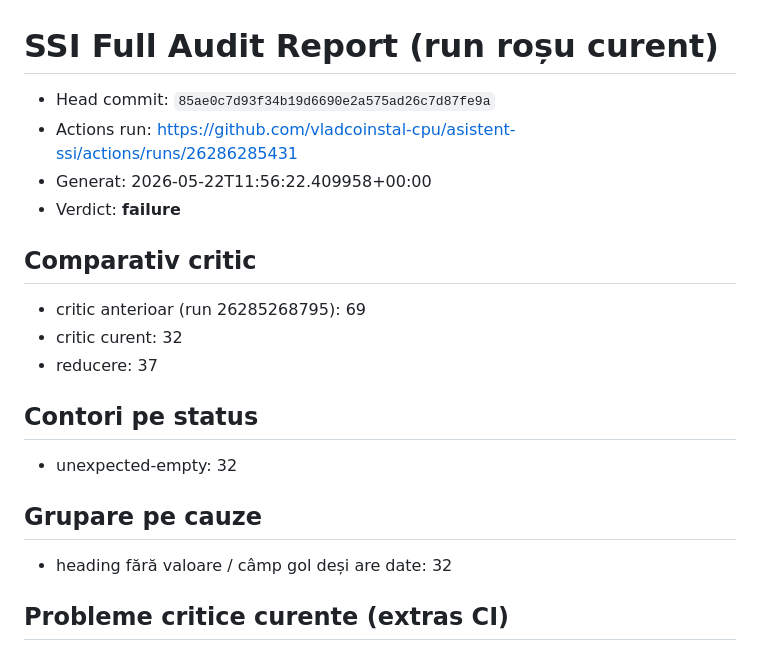
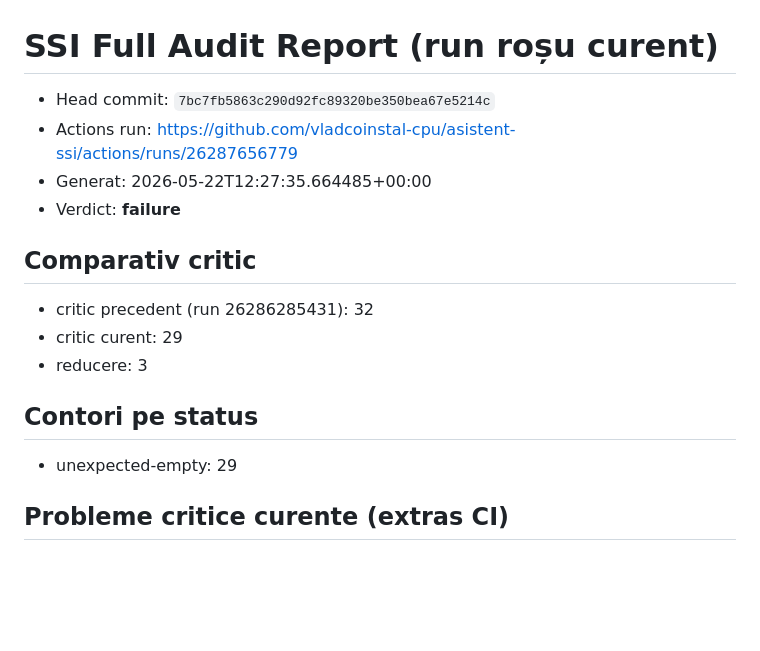
Before and after one commit to vladcoinstal-cpu/asistent-ssi, a Markdown page: audit-full-ssi-output.md, the part around one of its changes. GitHub-like rendering; blank space fills up the shorter version.

```diff
--- a/audit-full-ssi-output.md
+++ b/audit-full-ssi-output.md
@@ -1,19 +1,16 @@
 # SSI Full Audit Report (run roșu curent)
 
-- Head commit: `85ae0c7d93f34b19d6690e2a575ad26c7d87fe9a`
-- Actions run: https://github.com/vladcoinstal-cpu/asistent-ssi/actions/runs/26286285431
-- Generat: 2026-05-22T11:56:22.409958+00:00
+- Head commit: `7bc7fb5863c290d92fc89320be350bea67e5214c`
+- Actions run: https://github.com/vladcoinstal-cpu/asistent-ssi/actions/runs/26287656779
+- Generat: 2026-05-22T12:27:35.664485+00:00
 - Verdict: **failure**
 
 ## Comparativ critic
-- critic anterioar (run 26285268795): 69
-- critic curent: 32
-- reducere: 37
+- critic precedent (run 26286285431): 32
+- critic curent: 29
+- reducere: 3
 
 ## Contori pe status
-- unexpected-empty: 32
-
-## Grupare pe cauze
-- heading fără valoare / câmp gol deși are date: 32
+- unexpected-empty: 29
 
 ## Probleme critice curente (extras CI)
```
Also changed, not shown: other parts of audit-full-ssi-output.md (+29 -32 lines).
